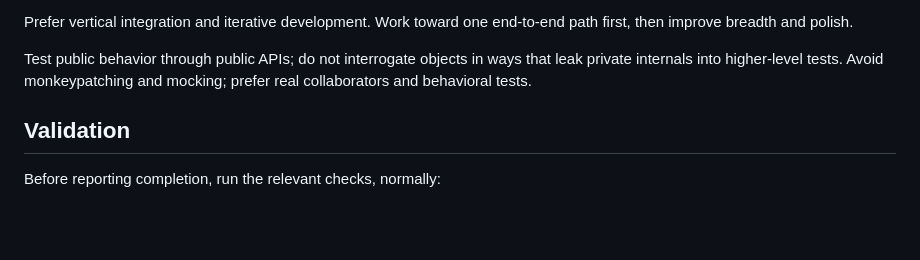
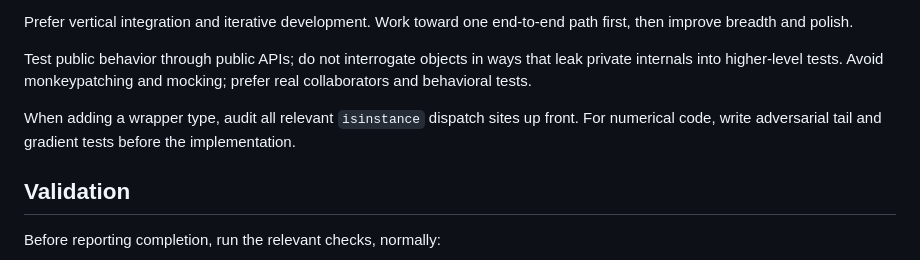
Before and after one commit to StefanSko/jaxstanv5, a Markdown page: AGENTS.md, the part around the change. Drawn GitHub-style; blank space fills up the shorter version.

Commit message:
Document wrapper and numerical test guidance

```diff
--- a/AGENTS.md
+++ b/AGENTS.md
@@ -89,6 +89,10 @@ Test public behavior through public APIs; do not interrogate objects in ways tha
 leak private internals into higher-level tests. Avoid monkeypatching and mocking;
 prefer real collaborators and behavioral tests.
 
+When adding a wrapper type, audit all relevant `isinstance` dispatch sites up
+front. For numerical code, write adversarial tail and gradient tests before the
+implementation.
+
 ## Validation
 
 Before reporting completion, run the relevant checks, normally:
```
